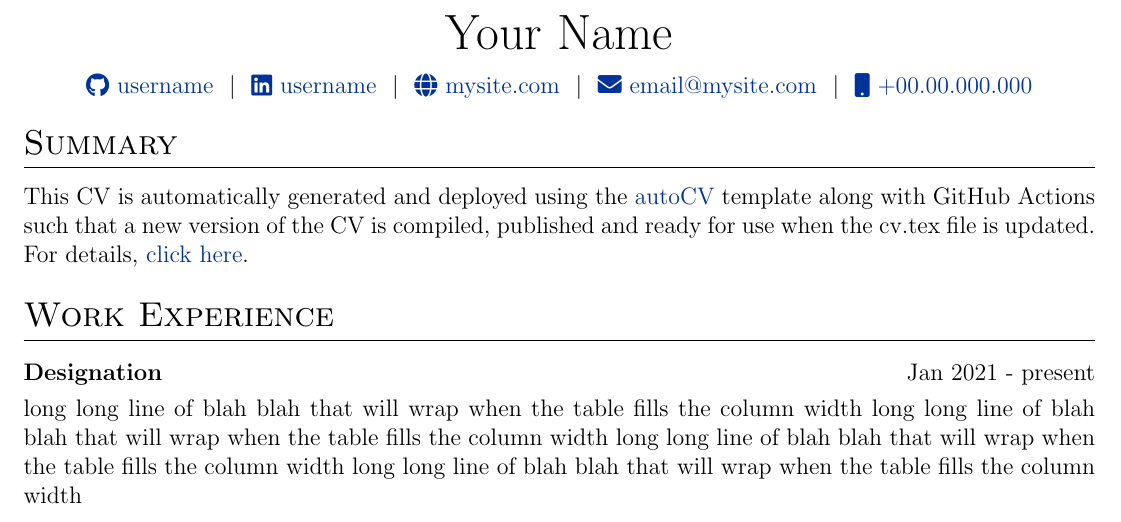
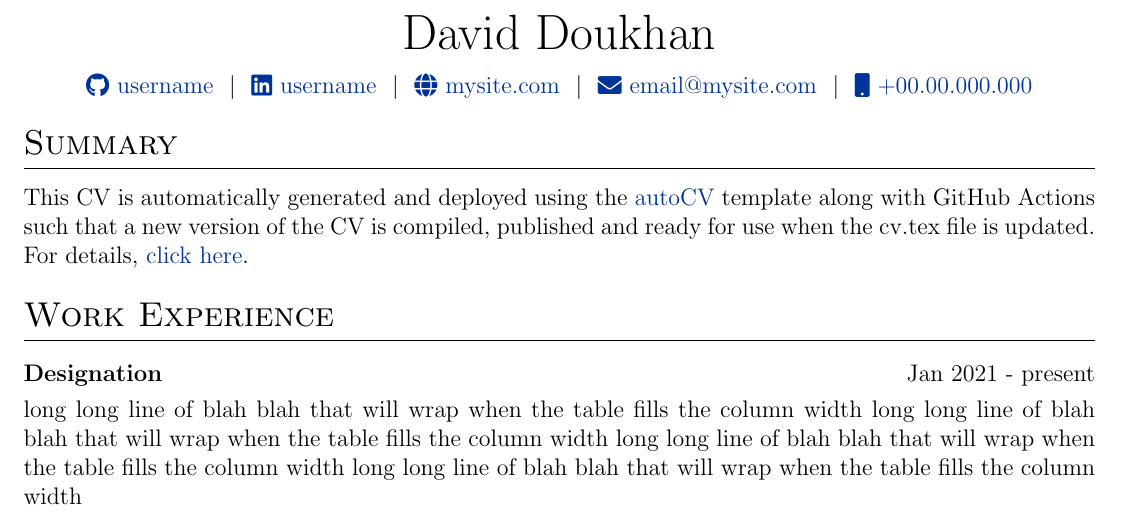
Before and after one commit to DavidDoukhan/david_doukhan_detailed_cv, a LaTeX CV (cv.tex): part of page 1 of 2, cut at the place of the change. Compiled offline with pdfLaTeX.

Commit message:
Update cv.tex

```diff
--- a/cv.tex
+++ b/cv.tex
@@ -116,7 +116,7 @@
 % \end{tabularx}
 
 \begin{tabularx}{\linewidth}{@{} C @{}}
-\Huge{Your Name} \\[7.5pt]
+\Huge{David Doukhan} \\[7.5pt]
 \href{https://github.com/username}{\raisebox{-0.05\height}\faGithub\ username} \ $|$ \
 \href{https://linkedin.com/in/username}{\raisebox{-0.05\height}\faLinkedin\ username} \ $|$ \
 \href{https://mysite.com}{\raisebox{-0.05\height}\faGlobe \ mysite.com} \ $|$ \
```
